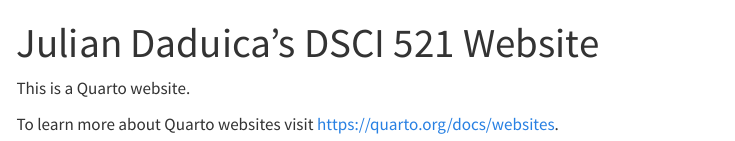
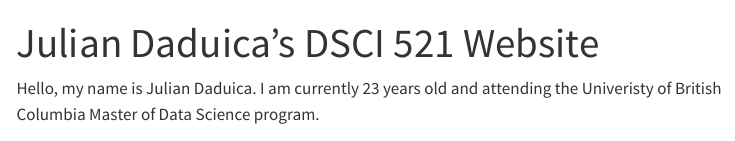
Before and after one commit to jdaduica/jdaduica.github.io, a Quarto document (index.qmd): the page in a window 1100 px wide, from its top. Rendered offline with R 4.5, knitr and Pandoc in place of Quarto, with nearby package versions; menus at the side of the page are left out.

Commit message:
Updating the home and about pages

```diff
--- a/index.qmd
+++ b/index.qmd
@@ -2,6 +2,4 @@
 title: "Julian Daduica's DSCI 521 Website"
 ---
 
-This is a Quarto website.
-
-To learn more about Quarto websites visit <https://quarto.org/docs/websites>.
+Hello, my name is Julian Daduica. I am currently 23 years old and attending the Univeristy of British Columbia Master of Data Science program.
```
Also changed, not shown: about.qmd (+1 -1 lines).
